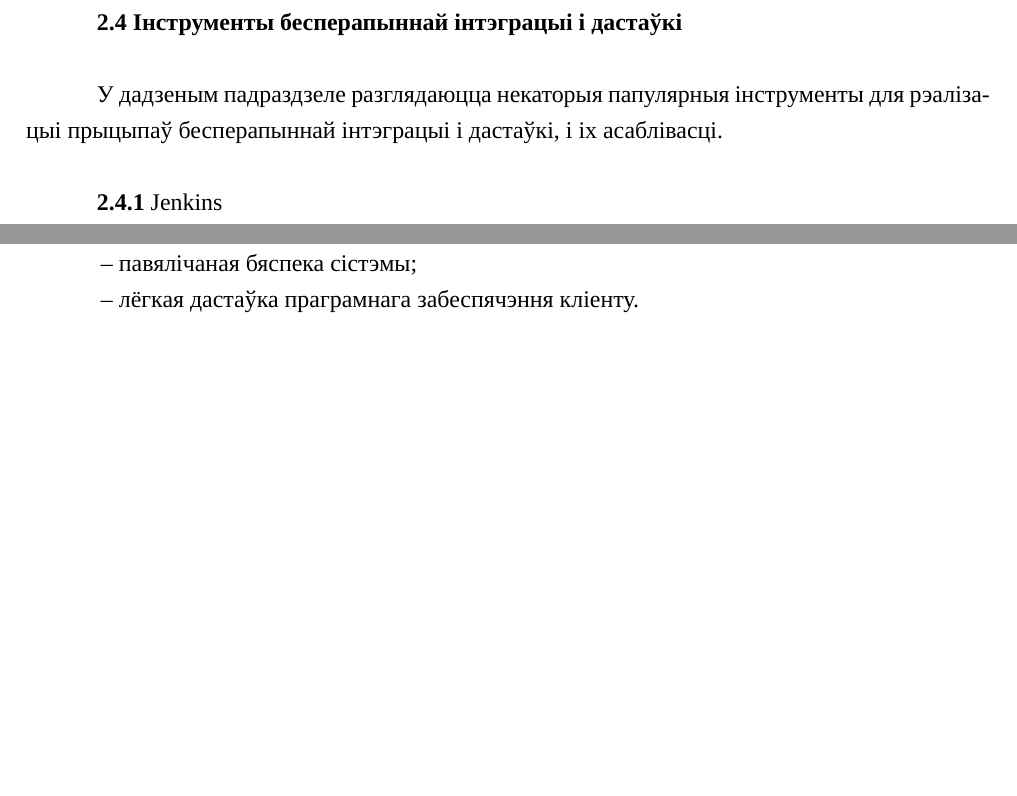
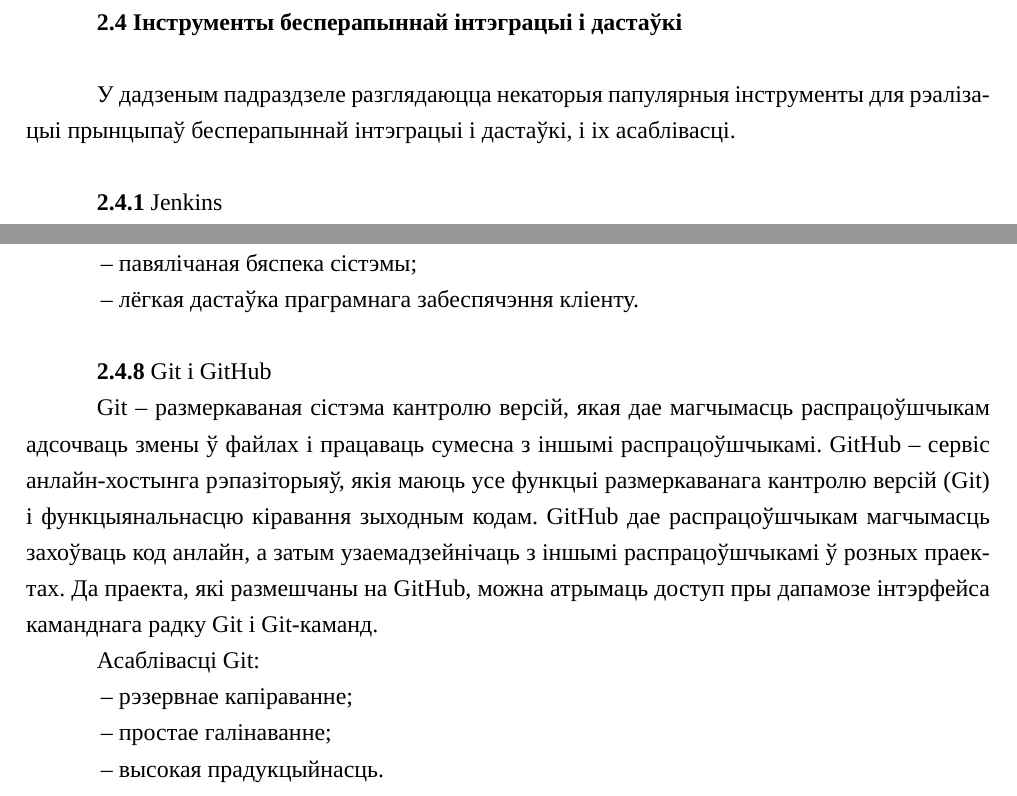
Before and after one commit to Paladin-Dranser/TRiSPZ-Coursework-, a LaTeX document (coursework.tex, which reads CI_and_CD.tex): two parts of pages 16 and 18 of 19, joined at a grey line, cut so that both start at the same text, the shorter picture padded with empty space. Compiled offline with XeLaTeX; a missing font is replaced by an installed copy or a similar font.

Commit message:
Add Git and GitHub subsubsection

```diff
--- a/CI_and_CD.tex
+++ b/CI_and_CD.tex
@@ -174,7 +174,7 @@
 \subsection{Інструменты бесперапыннай інтэграцыі і дастаўкі}
 
 У дадзеным падраздзеле разглядаюцца некаторыя папулярныя інструменты для
-рэалізацыі прыцыпаў бесперапыннай інтэграцыі і дастаўкі,
+рэалізацыі прынцыпаў бесперапыннай інтэграцыі і дастаўкі,
 і іх асаблівасці.
 
 \subsubsection{Jenkins}
@@ -303,3 +303,24 @@
     \item павялічаная бяспека сістэмы;
     \item лёгкая дастаўка праграмнага забеспячэння кліенту.
 \end{enumerate}
+
+
+\subsubsection{Git і GitHub}
+
+Git -- размеркаваная сістэма кантролю версій, якая дае магчымасць
+распрацоўшчыкам адсочваць змены ў файлах і працаваць сумесна з іншымі
+распрацоўшчыкамі.
+GitHub -- сервіс анлайн-хостынга рэпазіторыяў, якія маюць усе функцыі
+размеркаванага кантролю версій (Git) і функцыянальнасцю кіравання
+зыходным кодам. GitHub дае распрацоўшчыкам магчымасць захоўваць
+код анлайн, а затым узаемадзейнічаць з іншымі распрацоўшчыкамі ў
+розных праектах.
+Да праекта, які размешчаны на GitHub, можна атрымаць доступ пры
+дапамозе інтэрфейса каманднага радку Git і Git-каманд.
+
+Асаблівасці Git:
+\begin{enumerate}
+    \item рэзервнае капіраванне;
+    \item простае галінаванне;
+    \item высокая прадукцыйнасць.
+\end{enumerate}
```
Also changed, not shown: coursework.pdf.
